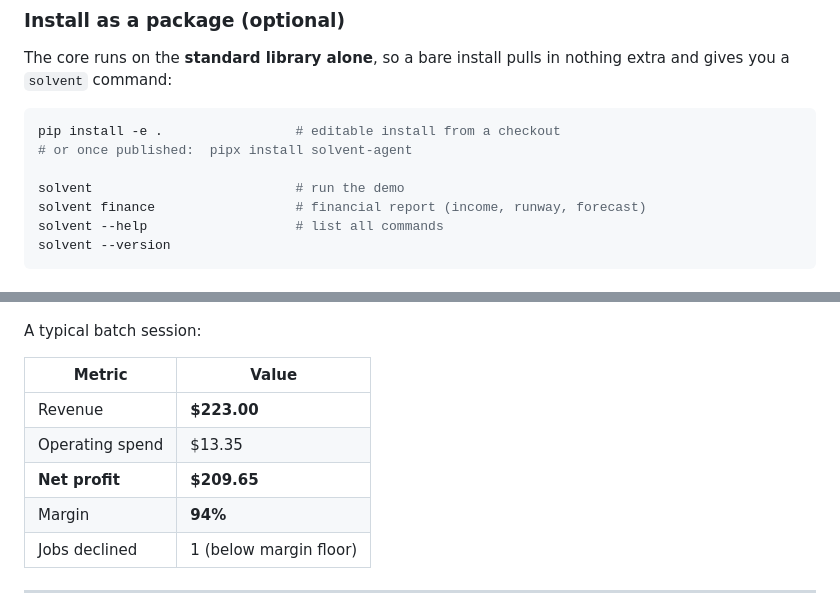
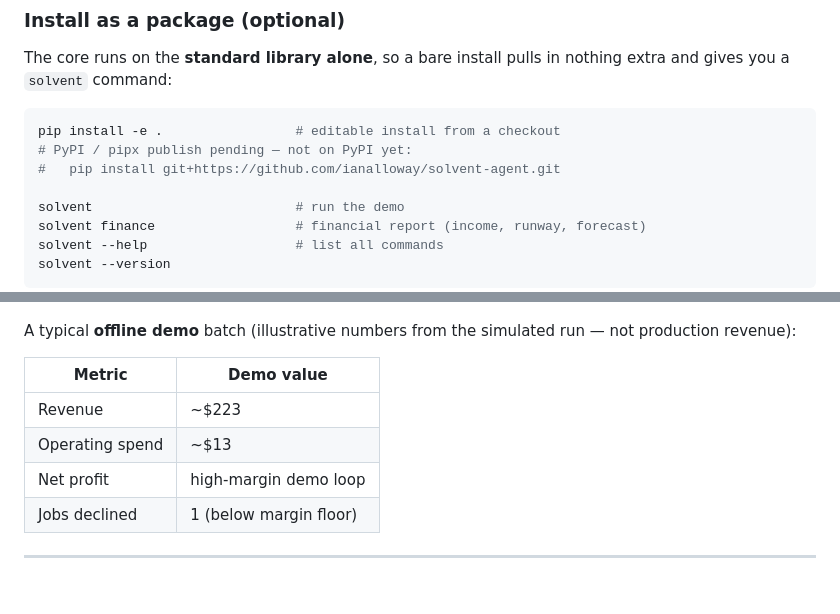
Before and after one commit to ianalloway/solvent-agent, a Markdown page: README.md, 2 parts joined by grey strips. GitHub-like rendering.

Commit message:
docs: mark PyPI publish pending; soft-pedal demo dollar figures

````diff
--- a/README.md
+++ b/README.md
@@ -51,7 +51,8 @@ nothing extra and gives you a `solvent` command:
 
 ```bash
 pip install -e .                 # editable install from a checkout
-# or once published:  pipx install solvent-agent
+# PyPI / pipx publish pending — not on PyPI yet:
+#   pip install git+https://github.com/ianalloway/solvent-agent.git
 
 solvent                          # run the demo
 solvent finance                  # financial report (income, runway, forecast)
@@ -88,14 +89,13 @@ open treasury_dashboard.html   # macOS
 
 ![SOLVENT Treasury Dashboard — live P&L, job cards, resource allocation, transaction log](docs/dashboard.png)
 
-A typical batch session:
+A typical **offline demo** batch (illustrative numbers from the simulated run — not production revenue):
 
-| Metric | Value |
+| Metric | Demo value |
 |---|---|
-| Revenue | **$223.00** |
-| Operating spend | $13.35 |
-| **Net profit** | **$209.65** |
-| Margin | **94%** |
+| Revenue | ~$223 |
+| Operating spend | ~$13 |
+| Net profit | high-margin demo loop |
 | Jobs declined | 1 (below margin floor) |
 
 ---
````
